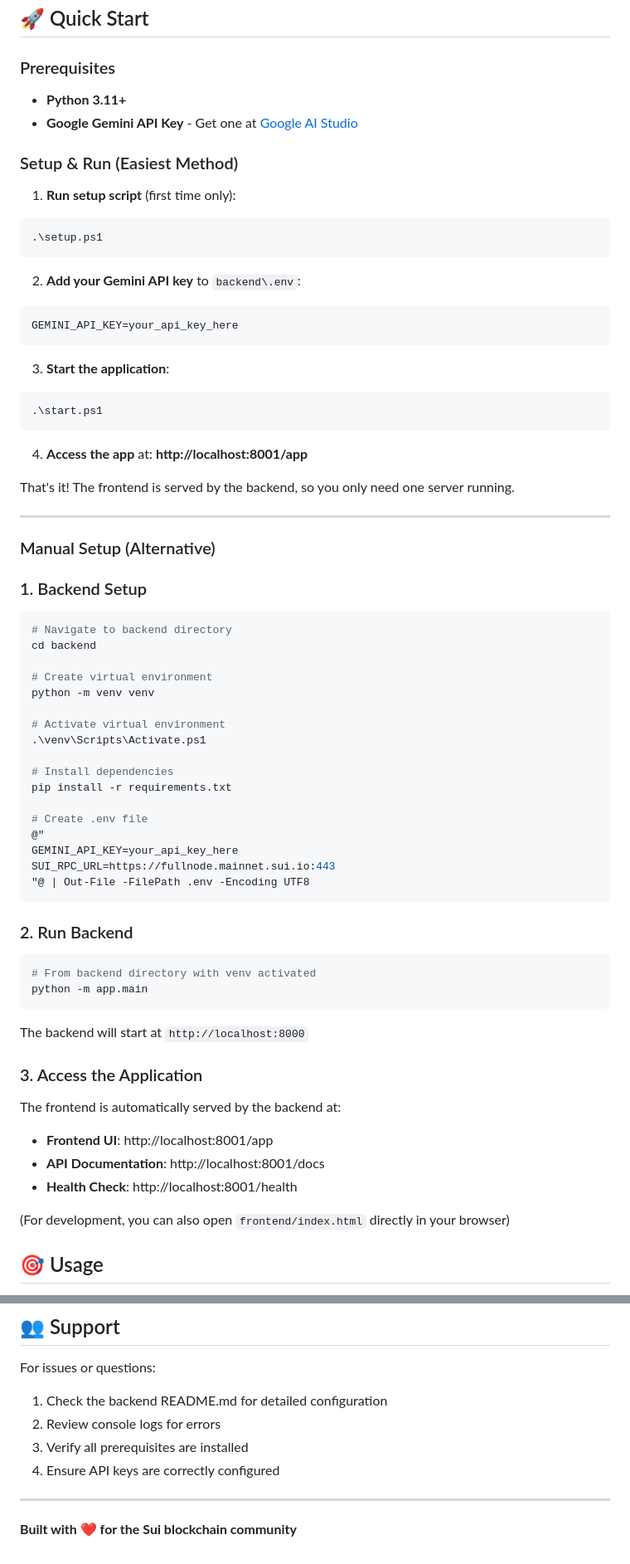
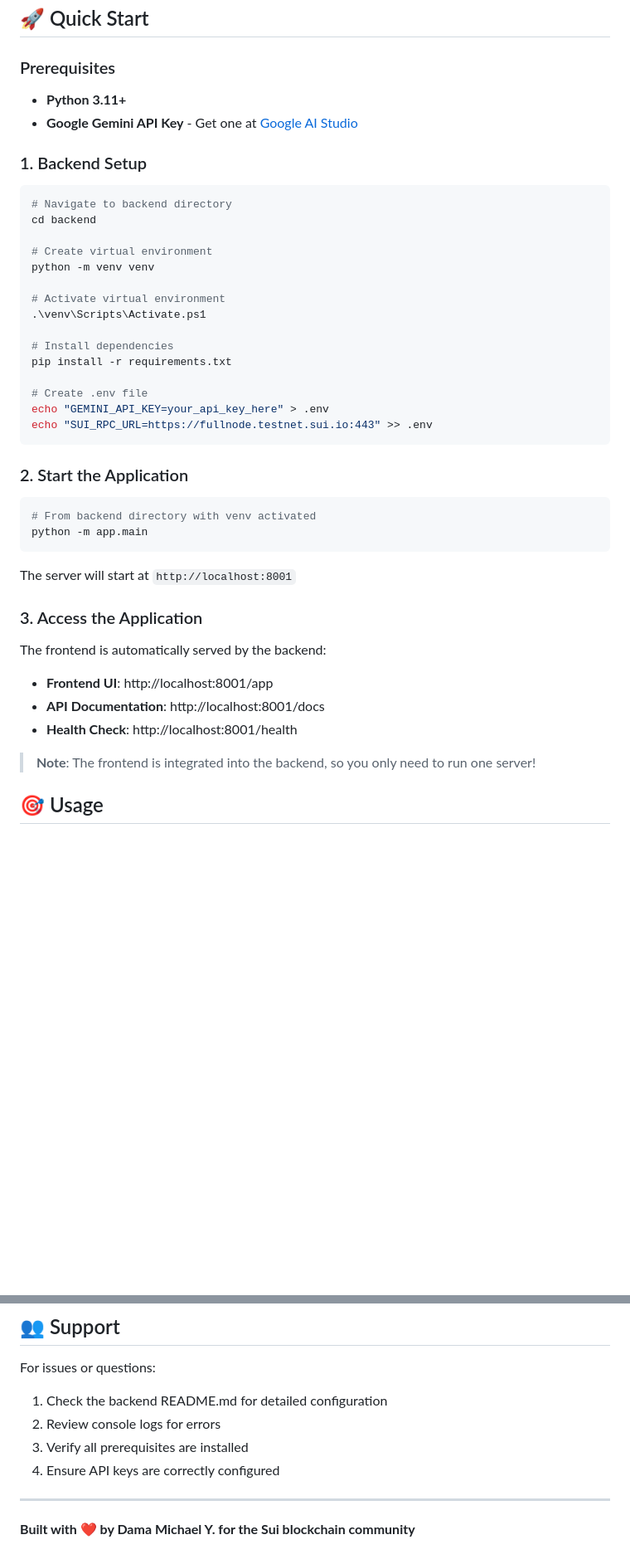
Before and after one commit to DamaMichaelYohanna/suilyzer, a Markdown page: README.md, 2 parts joined by grey strips. Shown at 83% size. Rendered like a GitHub page; blank space fills up the shorter version.

````diff
--- a/README.md
+++ b/README.md
@@ -47,31 +47,6 @@ suilyzer/
 - **Python 3.11+**
 - **Google Gemini API Key** - Get one at [Google AI Studio](https://makersuite.google.com/app/apikey)
 
-### Setup & Run (Easiest Method)
-
-1. **Run setup script** (first time only):
-```powershell
-.\setup.ps1
-```
-
-2. **Add your Gemini API key** to `backend\.env`:
-```env
-GEMINI_API_KEY=your_api_key_here
-```
-
-3. **Start the application**:
-```powershell
-.\start.ps1
-```
-
-4. **Access the app** at: **http://localhost:8001/app**
-
-That's it! The frontend is served by the backend, so you only need one server running.
-
----
-
-### Manual Setup (Alternative)
-
 ### 1. Backend Setup
 
 ```powershell
@@ -88,29 +63,27 @@ python -m venv venv
 pip install -r requirements.txt
 
 # Create .env file
-@"
-GEMINI_API_KEY=your_api_key_here
-SUI_RPC_URL=https://fullnode.mainnet.sui.io:443
-"@ | Out-File -FilePath .env -Encoding UTF8
+echo "GEMINI_API_KEY=your_api_key_here" > .env
+echo "SUI_RPC_URL=https://fullnode.testnet.sui.io:443" >> .env
 ```
 
-### 2. Run Backend
+### 2. Start the Application
 
 ```powershell
 # From backend directory with venv activated
 python -m app.main
 ```
 
-The backend will start at `http://localhost:8000`
+The server will start at `http://localhost:8001`
 
 ### 3. Access the Application
 
-The frontend is automatically served by the backend at:
+The frontend is automatically served by the backend:
 - **Frontend UI**: http://localhost:8001/app
 - **API Documentation**: http://localhost:8001/docs
 - **Health Check**: http://localhost:8001/health
 
-(For development, you can also open `frontend/index.html` directly in your browser)
+> **Note**: The frontend is integrated into the backend, so you only need to run one server!
 
 ## 🎯 Usage
 
@@ -343,4 +317,4 @@ For issues or questions:
 
 ---
 
-**Built with ❤️ for the Sui blockchain community**
+**Built with ❤️ by Dama Michael Y. for the Sui blockchain community**
````
Also changed, not shown: other parts of README.md (+3 -2 lines).
